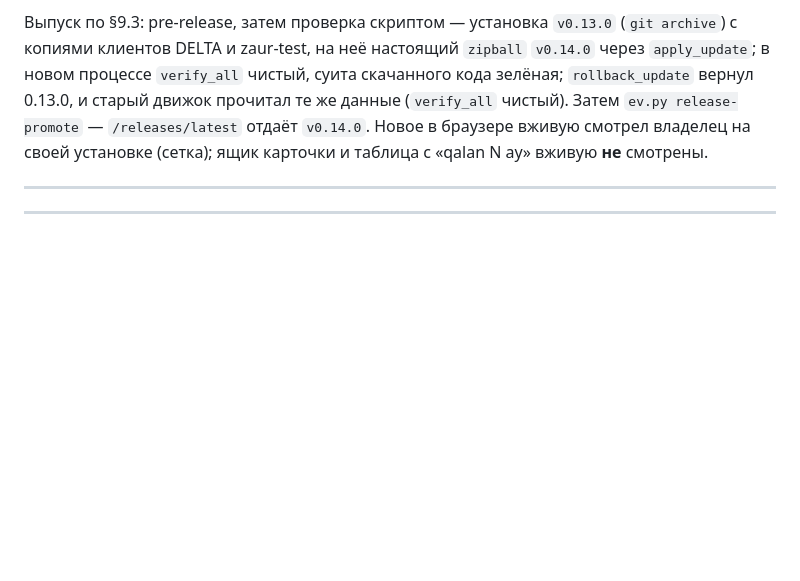
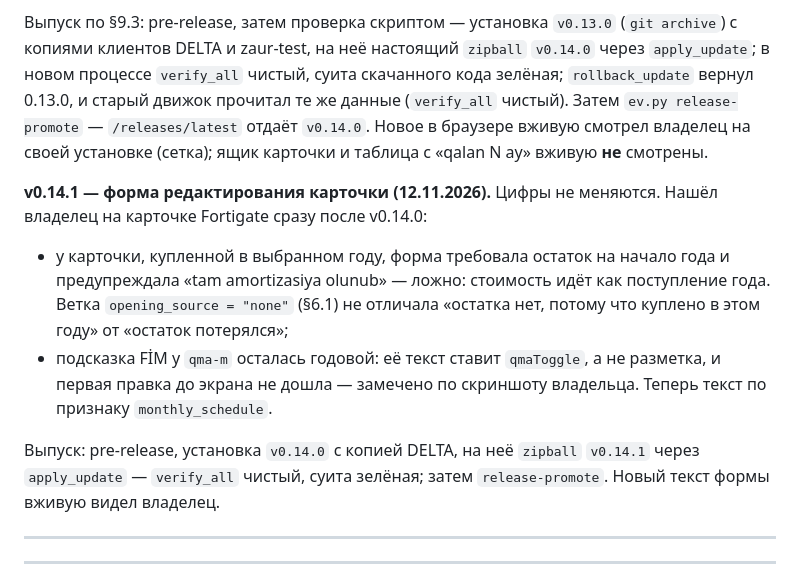
Before and after one commit to zaurww/esas-vesaitler, a Markdown page: HISTORY.md, the part around the change. GitHub-like rendering; blank space fills up the shorter version.

Commit message:
Record the v0.14.1 release
Co-Authored-By: Claude Opus 5.5 <noreply@anthropic.com>

```diff
--- a/HISTORY.md
+++ b/HISTORY.md
@@ -515,6 +515,21 @@ golden-снимок `demo-avto` совпадает побайтово после
 браузере вживую смотрел владелец на своей установке (сетка); ящик карточки и
 таблица с «qalan N ay» вживую **не** смотрены.
 
+**v0.14.1 — форма редактирования карточки (12.11.2026).** Цифры не меняются.
+Нашёл владелец на карточке Fortigate сразу после v0.14.0:
+
+- у карточки, купленной в выбранном году, форма требовала остаток на начало
+  года и предупреждала «tam amortizasiya olunub» — ложно: стоимость идёт как
+  поступление года. Ветка `opening_source = "none"` (§6.1) не отличала
+  «остатка нет, потому что куплено в этом году» от «остаток потерялся»;
+- подсказка FİM у `qma-m` осталась годовой: её текст ставит `qmaToggle`, а
+  не разметка, и первая правка до экрана не дошла — замечено по скриншоту
+  владельца. Теперь текст по признаку `monthly_schedule`.
+
+Выпуск: pre-release, установка `v0.14.0` с копией DELTA, на неё `zipball`
+`v0.14.1` через `apply_update` — `verify_all` чистый, суита зелёная; затем
+`release-promote`. Новый текст формы вживую видел владелец.
+
 ---
 ---
 
```
